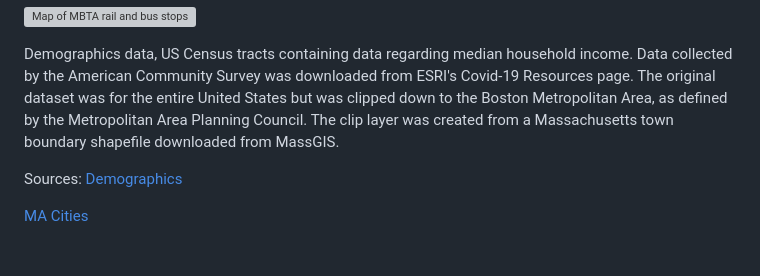
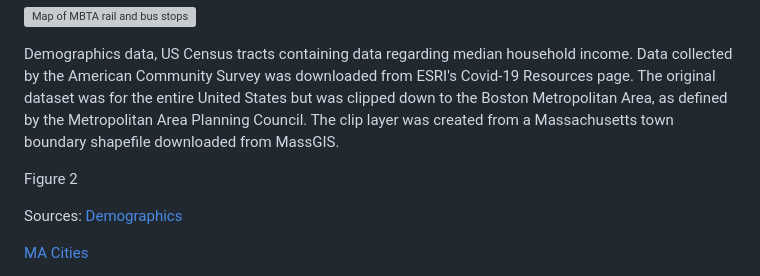
Before and after one commit to RoryCSCI120/PublicTransit, a Markdown page: README.md, the part around the change. GitHub-like rendering; blank space fills up the shorter version; grey boxes are pictures that could not be loaded.

```diff
--- a/README.md
+++ b/README.md
@@ -15,6 +15,10 @@ Figure 1
 ![Map of MBTA rail and bus stops](figures/data_layers.png)
 
 Demographics data, US Census tracts containing data regarding median household income. Data collected by the American Community Survey was downloaded from ESRI's Covid-19 Resources page. The original dataset was for the entire United States but was clipped down to the Boston Metropolitan Area, as defined by the Metropolitan Area Planning Council. The clip layer was created from a Massachusetts town boundary shapefile downloaded from MassGIS.
+
+Figure 2
+
+
 
 Sources:
 [Demographics](https://coronavirus-resources.esri.com/datasets/esri::county-28/explore?location=33.307776%2C-119.918825%2C4.00)
```
